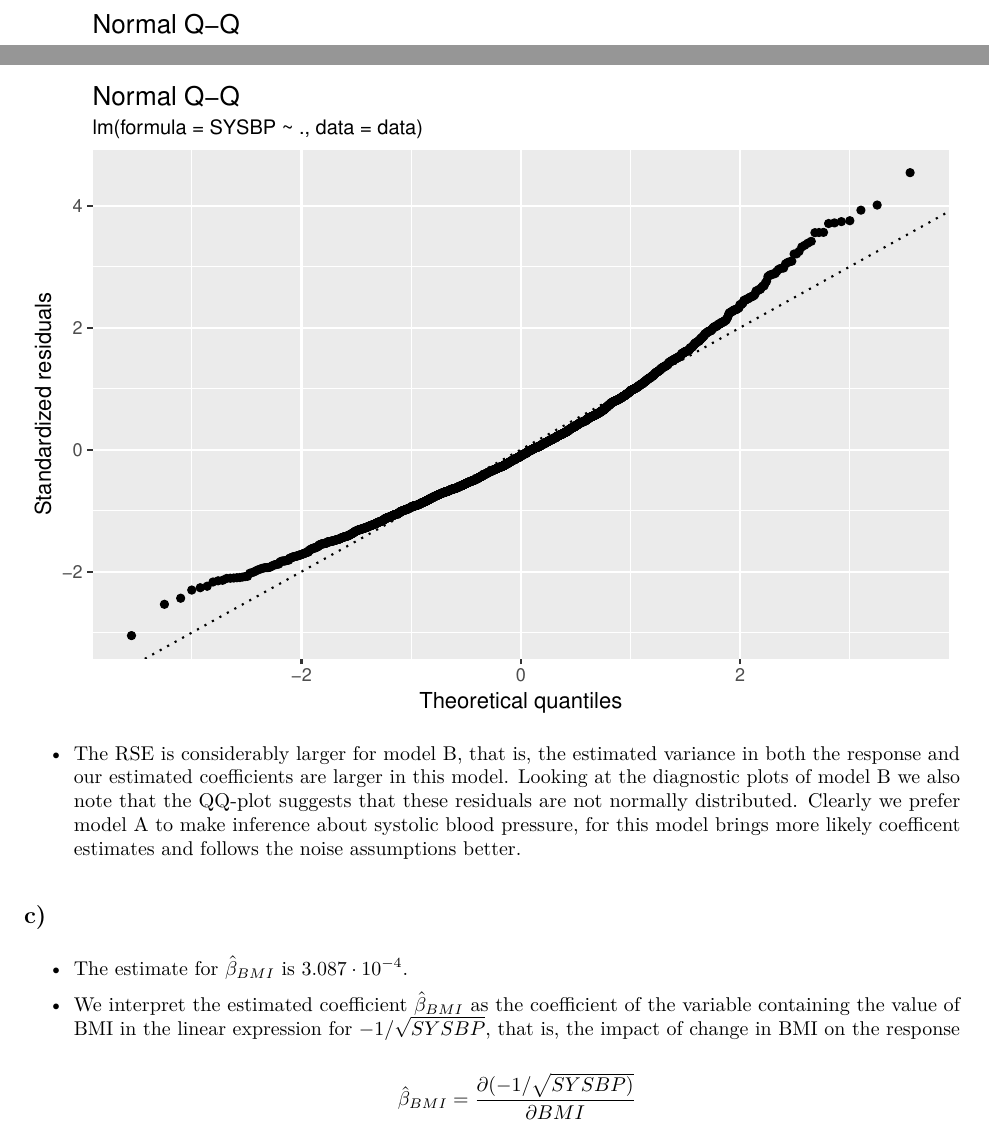
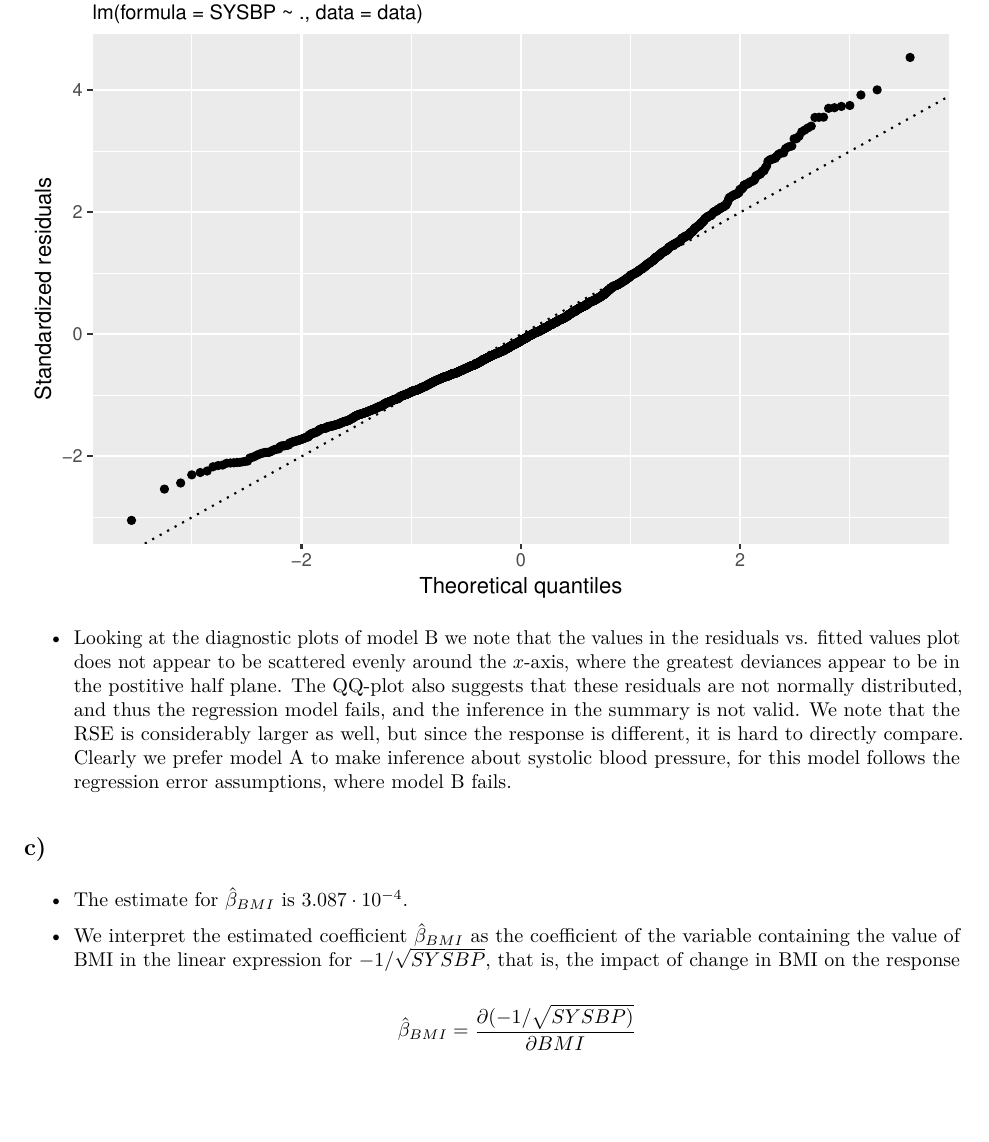
Before and after one commit to oyvinau/TMA4268project1, an R Markdown document (prosjekt1.Rmd): two parts of pages 3 and 4 of 13 before the commit and part of page 5 of 14 after it, the two joined at a grey line, cut at the place of the change, the shorter picture padded with empty space. The pictures show the output file prosjekt1.pdf that the author committed with the source.

Commit message:
fiksetnoe

```diff
--- a/prosjekt1.Rmd
+++ b/prosjekt1.Rmd
@@ -95,7 +96,7 @@ p2
 
 \begin{itemize}
 
-\item The RSE is considerably larger for model B, that is, the estimated variance in both the response and our estimated coefficients are larger in this model. Looking at the diagnostic plots of model B we also note that the QQ-plot suggests that these residuals are not normally distributed. Clearly we prefer model A to make inference about systolic blood pressure, for this model brings more likely coefficent estimates and follows the noise assumptions better.
+\item Looking at the diagnostic plots of model B we note that the values in the residuals vs. fitted values plot does not appear to be scattered evenly around the $x$-axis, where the greatest deviances appear to be in the postitive half plane. The QQ-plot also suggests that these residuals are not normally distributed, and thus the regression model fails, and the inference in the summary is not valid. We note that the RSE is considerably larger as well, but since the response is different, it is hard to directly compare. Clearly we prefer model A to make inference about systolic blood pressure, for this model follows the regression error assumptions, where model B fails.
 
 \end{itemize}
 
```
Also changed, not shown: prosjekt1.pdf, prosjekt1.Rmd (1 more changed lines).
